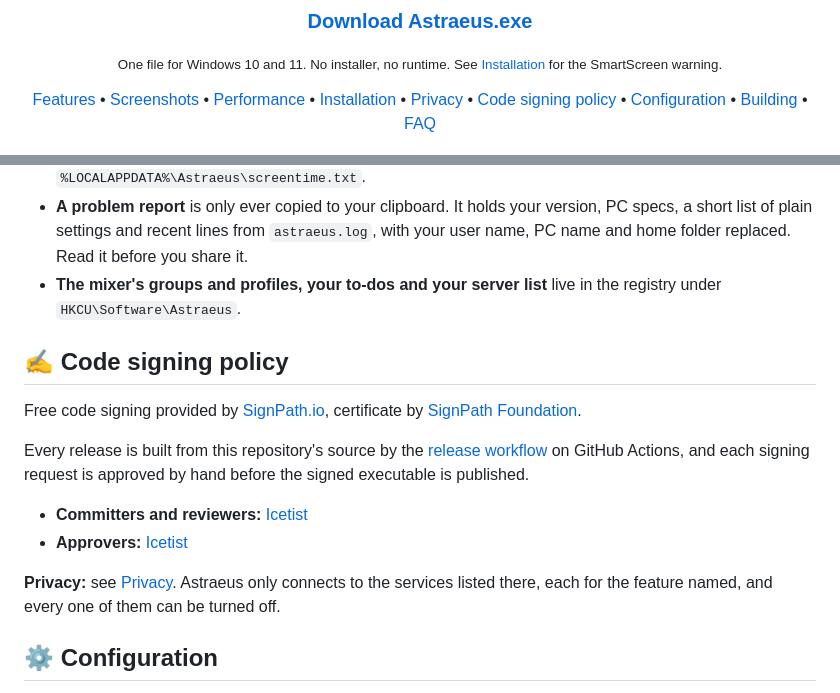
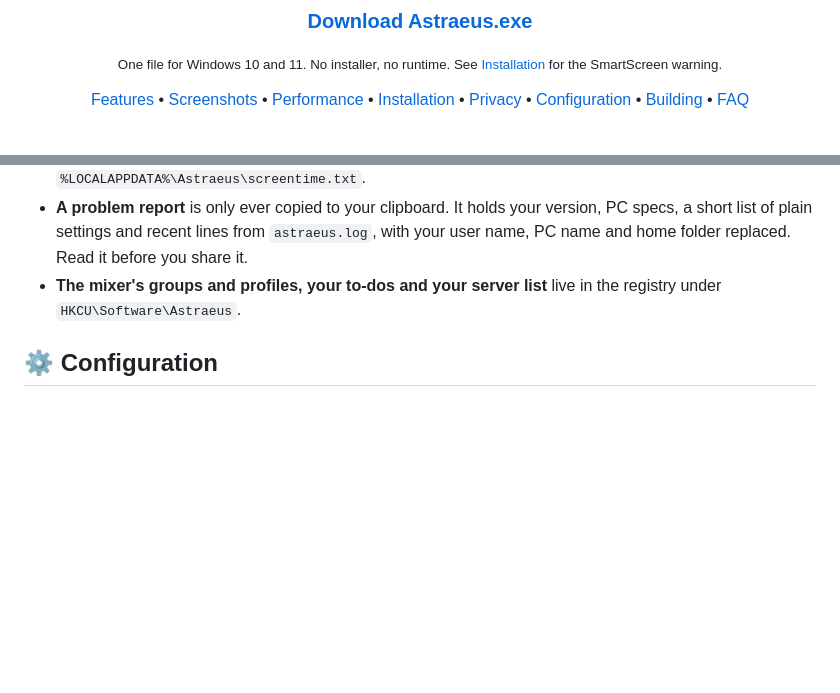
Before and after one commit to Icetist/Astraeus, a Markdown page: README.md, 2 parts joined by grey strips. Drawn GitHub-style; blank space fills up the shorter version.

Commit message:
docs: drop the code signing section, releases aren't signed

```diff
--- a/README.md
+++ b/README.md
@@ -22,7 +22,6 @@
 [Performance](#-performance) •
 [Installation](#-installation) •
 [Privacy](#-privacy) •
-[Code signing policy](#%EF%B8%8F-code-signing-policy) •
 [Configuration](#%EF%B8%8F-configuration) •
 [Building](#%EF%B8%8F-building-from-source) •
 [FAQ](#-faq)
@@ -282,17 +281,6 @@ What stays on your PC:
 - **A problem report** is only ever copied to your clipboard. It holds your version, PC specs, a short list of plain settings and recent lines from `astraeus.log`, with your user name, PC name and home folder replaced. Read it before you share it.
 - **The mixer's groups and profiles, your to-dos and your server list** live in the registry under `HKCU\Software\Astraeus`.
 
-## ✍️ Code signing policy
-
-Free code signing provided by [SignPath.io](https://signpath.io), certificate by [SignPath Foundation](https://signpath.org).
-
-Every release is built from this repository's source by the [release workflow](./.github/workflows/release.yml) on GitHub Actions, and each signing request is approved by hand before the signed executable is published.
-
-- **Committers and reviewers:** [Icetist](https://github.com/Icetist)
-- **Approvers:** [Icetist](https://github.com/Icetist)
-
-**Privacy:** see [Privacy](#-privacy). Astraeus only connects to the services listed there, each for the feature named, and every one of them can be turned off.
-
 ## ⚙️ Configuration
 
 Everything below lives in `astraeus.ini` next to the executable. Open it from the tray menu (**Edit config**) and save: changes apply right away, no restart needed. Unknown keys and invalid values are noted in `astraeus.log`, and the default is kept. Choices made in the Settings sheet live in the registry; **Export** in Settings writes them, together with the keys of `astraeus.ini`, to a single `.ini` file you can **Import** again.
```
